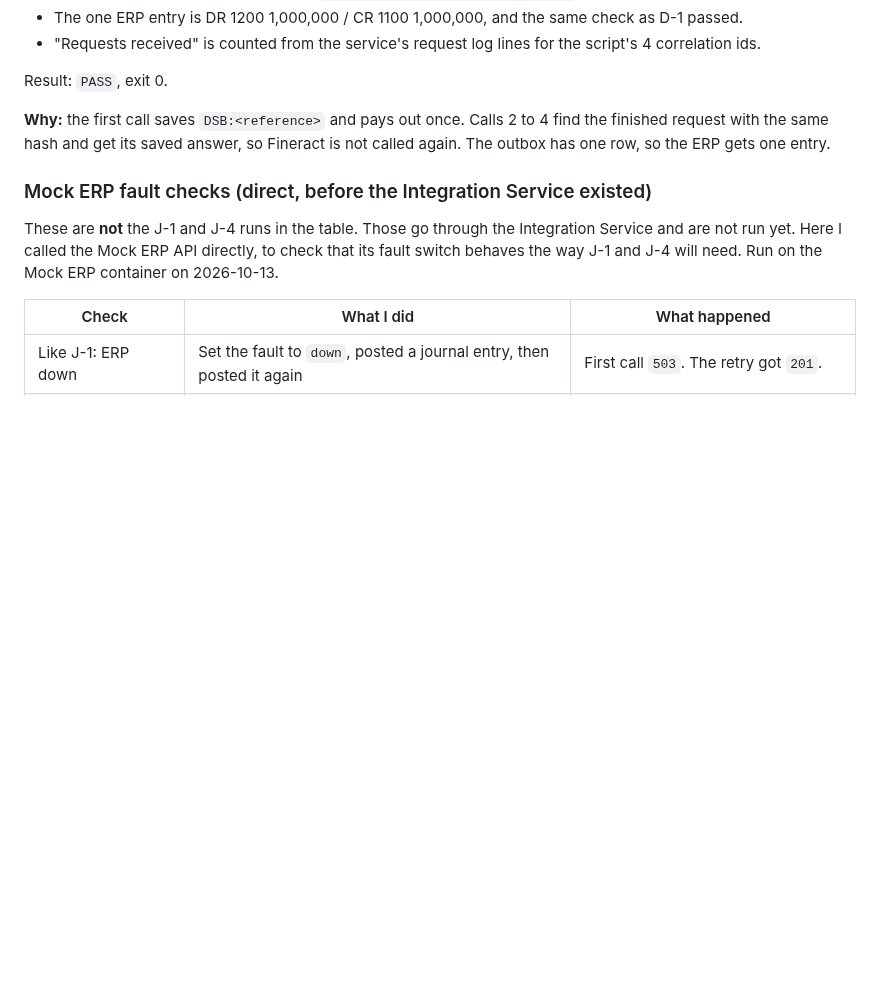
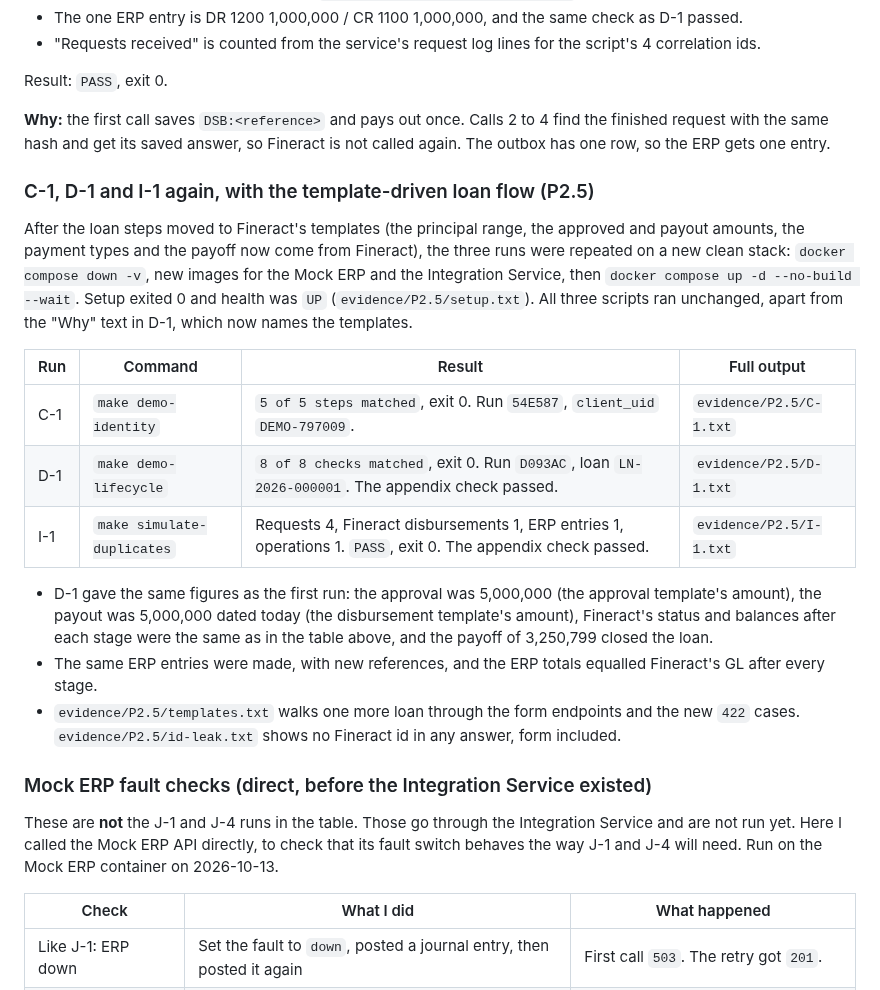
Before and after one commit to wmnjuguna/Inkomoko-Interview, a Markdown page: SIMULATIONS.md, the part around the change. Rendered like a GitHub page; blank space fills up the shorter version.

Commit message:
docs: update SIMULATIONS for P2.5

```diff
--- a/SIMULATIONS.md
+++ b/SIMULATIONS.md
@@ -176,6 +176,20 @@ Result: `PASS`, exit 0.
 
 **Why:** the first call saves `DSB:<reference>` and pays out once. Calls 2 to 4 find the finished request with the same hash and get its saved answer, so Fineract is not called again. The outbox has one row, so the ERP gets one entry.
 
+### C-1, D-1 and I-1 again, with the template-driven loan flow (P2.5)
+
+After the loan steps moved to Fineract's templates (the principal range, the approved and payout amounts, the payment types and the payoff now come from Fineract), the three runs were repeated on a new clean stack: `docker compose down -v`, new images for the Mock ERP and the Integration Service, then `docker compose up -d --no-build --wait`. Setup exited 0 and health was `UP` (`evidence/P2.5/setup.txt`). All three scripts ran unchanged, apart from the "Why" text in D-1, which now names the templates.
+
+| Run | Command | Result | Full output |
+|---|---|---|---|
+| C-1 | `make demo-identity` | `5 of 5 steps matched`, exit 0. Run `54E587`, `client_uid` `DEMO-797009`. | `evidence/P2.5/C-1.txt` |
+| D-1 | `make demo-lifecycle` | `8 of 8 checks matched`, exit 0. Run `D093AC`, loan `LN-2026-000001`. The appendix check passed. | `evidence/P2.5/D-1.txt` |
+| I-1 | `make simulate-duplicates` | Requests 4, Fineract disbursements 1, ERP entries 1, operations 1. `PASS`, exit 0. The appendix check passed. | `evidence/P2.5/I-1.txt` |
+
+- D-1 gave the same figures as the first run: the approval was 5,000,000 (the approval template's amount), the payout was 5,000,000 dated today (the disbursement template's amount), Fineract's status and balances after each stage were the same as in the table above, and the payoff of 3,250,799 closed the loan.
+- The same ERP entries were made, with new references, and the ERP totals equalled Fineract's GL after every stage.
+- `evidence/P2.5/templates.txt` walks one more loan through the form endpoints and the new `422` cases. `evidence/P2.5/id-leak.txt` shows no Fineract id in any answer, form included.
+
 ### Mock ERP fault checks (direct, before the Integration Service existed)
 
 These are **not** the J-1 and J-4 runs in the table. Those go through the Integration Service and are not run yet. Here I called the Mock ERP API directly, to check that its fault switch behaves the way J-1 and J-4 will need. Run on the Mock ERP container on 2026-10-13.
```
